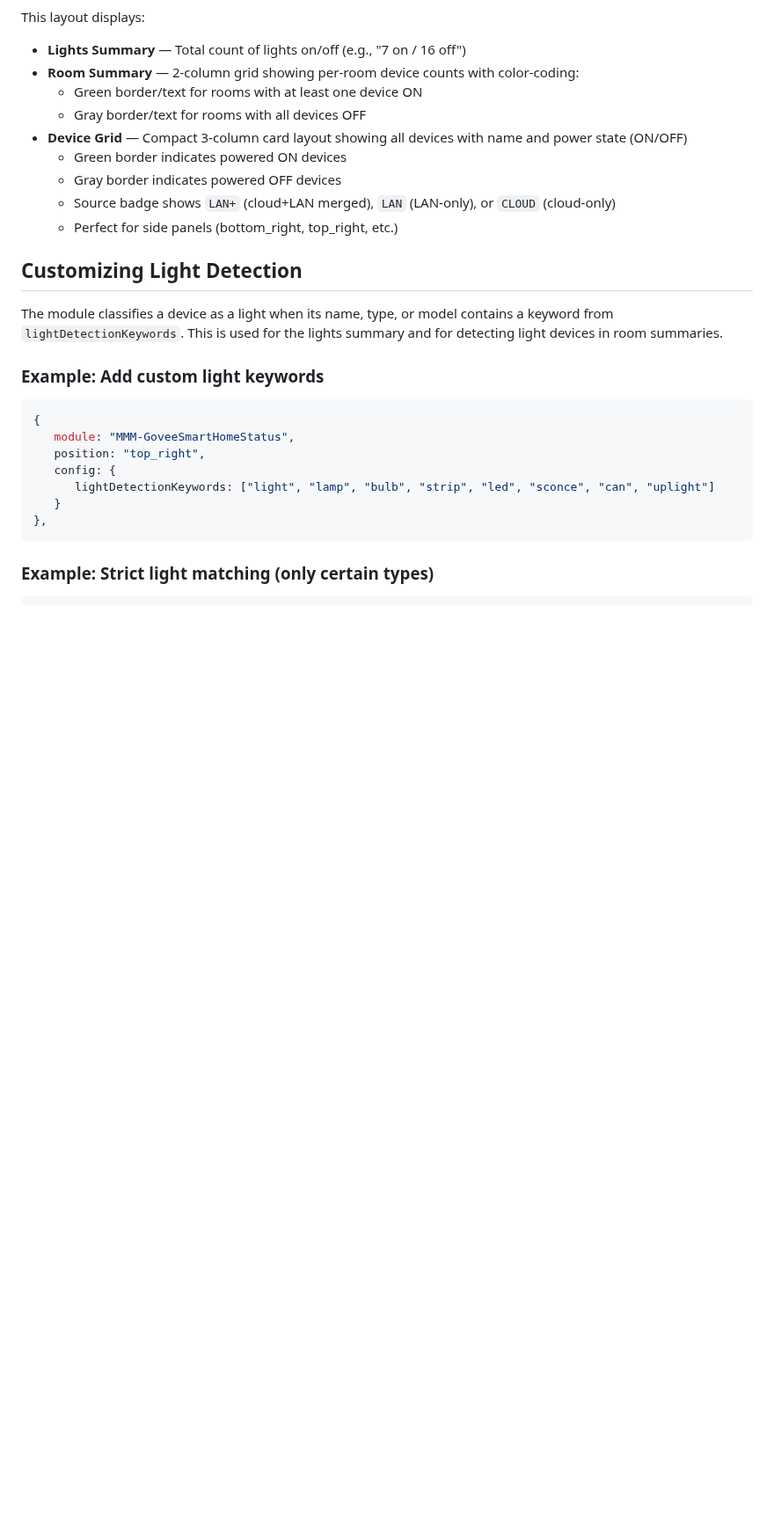
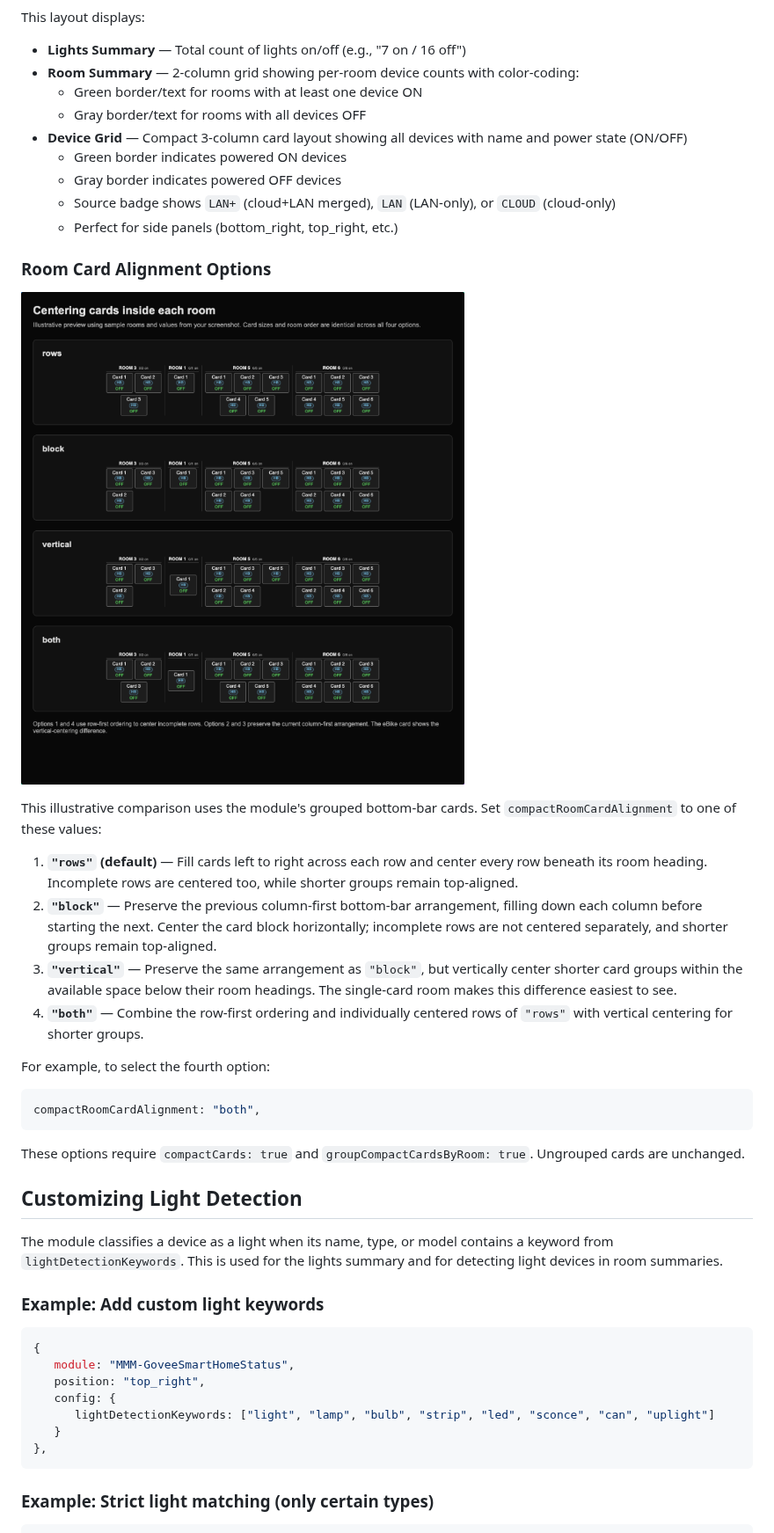
Before and after one commit to rroach3753/MMM-GoveeSmartHomeStatus, a Markdown page: README.md, the part around one of its changes. Shown at 88% size. GitHub-like rendering; pictures changed too: images/room_card_alignment.png (added); blank space fills up the shorter version.

````diff
--- a/README.md
+++ b/README.md
@@ -489,6 +492,25 @@ This layout displays:
   - Gray border indicates powered OFF devices
   - Source badge shows `LAN+` (cloud+LAN merged), `LAN` (LAN-only), or `CLOUD` (cloud-only)
   - Perfect for side panels (bottom_right, top_right, etc.)
+
+### Room Card Alignment Options
+
+![Comparison of rows, block, vertical, and both room card alignment options](images/room_card_alignment.png)
+
+This illustrative comparison uses the module's grouped bottom-bar cards. Set `compactRoomCardAlignment` to one of these values:
+
+1. **`"rows"` (default)** — Fill cards left to right across each row and center every row beneath its room heading. Incomplete rows are centered too, while shorter groups remain top-aligned.
+2. **`"block"`** — Preserve the previous column-first bottom-bar arrangement, filling down each column before starting the next. Center the card block horizontally; incomplete rows are not centered separately, and shorter groups remain top-aligned.
+3. **`"vertical"`** — Preserve the same arrangement as `"block"`, but vertically center shorter card groups within the available space below their room headings. The single-card room makes this difference easiest to see.
+4. **`"both"`** — Combine the row-first ordering and individually centered rows of `"rows"` with vertical centering for shorter groups.
+
+For example, to select the fourth option:
+
+```javascript
+compactRoomCardAlignment: "both",
+```
+
+These options require `compactCards: true` and `groupCompactCardsByRoom: true`. Ungrouped cards are unchanged.
 
 ## Customizing Light Detection
 
````
Also changed, not shown: other parts of README.md (+3 -0 lines), CHANGELOG.md (+4 -0 lines), 3 other files.
